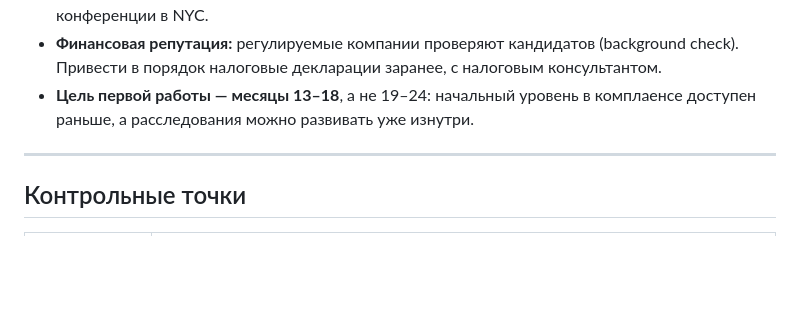
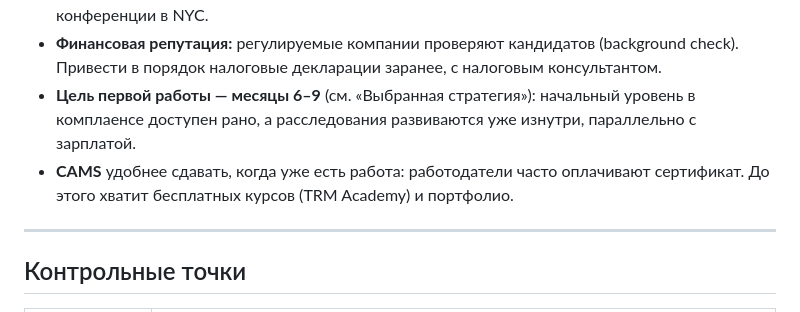
Before and after one commit to Primakoff/HelloWorld, a Markdown page: learning/ROADMAP.md, the part around one of its changes. GitHub-like rendering; blank space fills up the shorter version.

```diff
--- a/learning/ROADMAP.md
+++ b/learning/ROADMAP.md
@@ -204,8 +238,10 @@ Gemini, Galaxy, BitGo, Fireblocks, а также банки с крипто-на
   конференции в NYC.
 - **Финансовая репутация:** регулируемые компании проверяют кандидатов (background check).
   Привести в порядок налоговые декларации заранее, с налоговым консультантом.
-- **Цель первой работы — месяцы 13–18**, а не 19–24: начальный уровень в комплаенсе
-  доступен раньше, а расследования можно развивать уже изнутри.
+- **Цель первой работы — месяцы 6–9** (см. «Выбранная стратегия»): начальный уровень в
+  комплаенсе доступен рано, а расследования развиваются уже изнутри, параллельно с зарплатой.
+- **CAMS** удобнее сдавать, когда уже есть работа: работодатели часто оплачивают сертификат.
+  До этого хватит бесплатных курсов (TRM Academy) и портфолио.
 
 ---
 
```
Also changed, not shown: other parts of learning/ROADMAP.md (+37 -3 lines).
